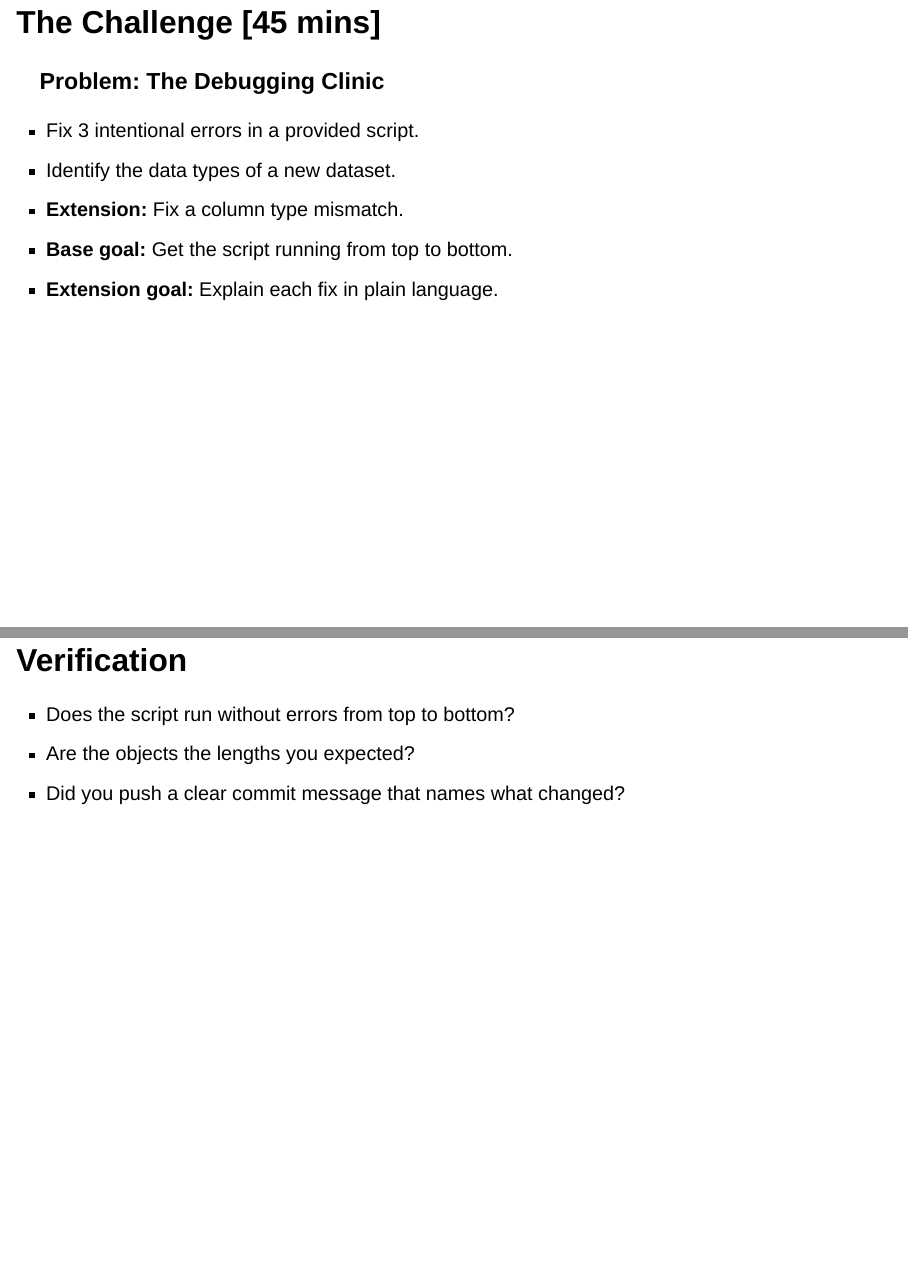
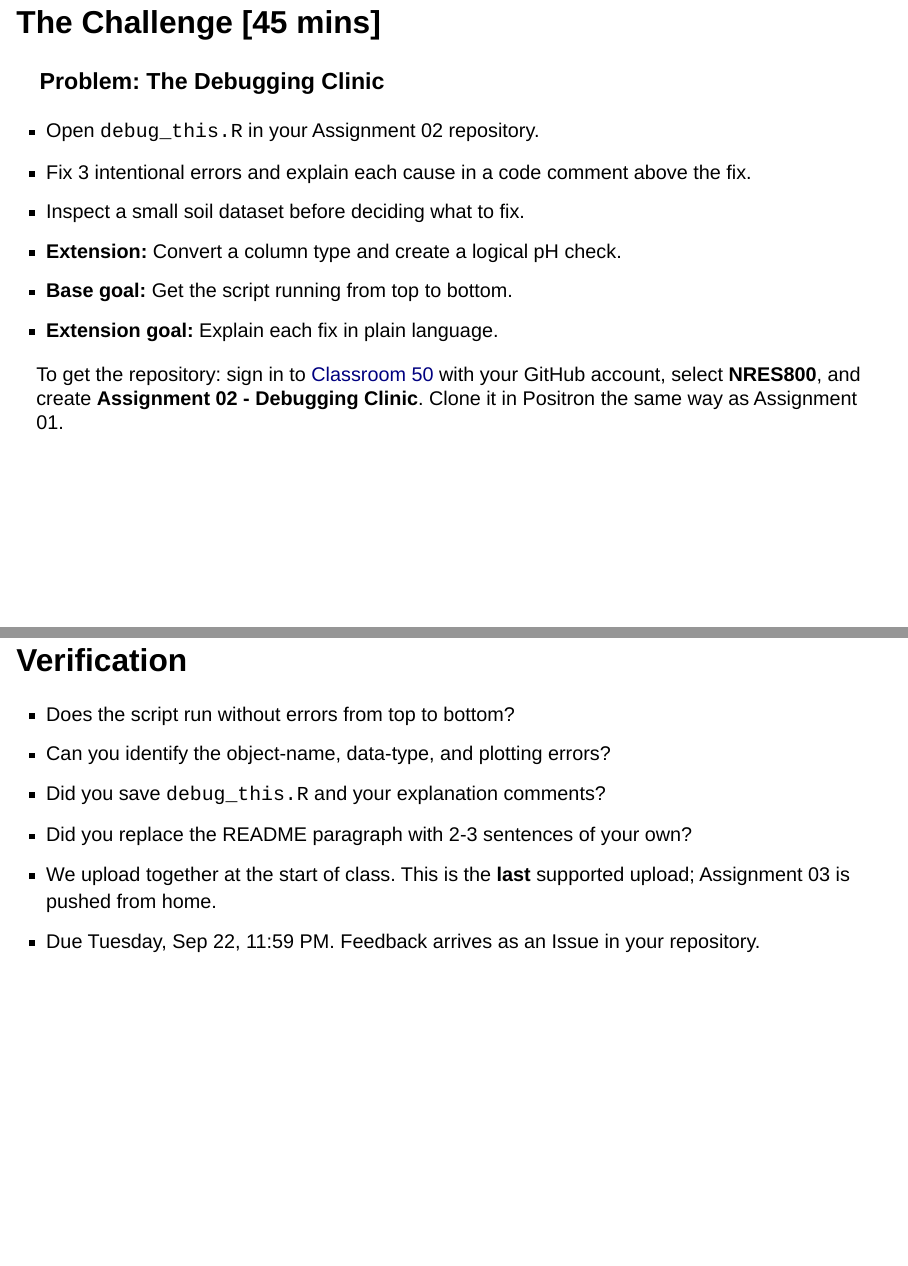
Before and after one commit to chrischizinski/nres800-slides, a Quarto document (slides/02-objects-debugging.qmd): pages 8 and 9 of 9, joined at a grey line. Rendered offline with R 4.5, knitr and Pandoc in place of Quarto, with nearby package versions; drawn as Slidy slides in place of the format the file asks for.

Commit message:
Sync released course slides

```diff
--- a/scripts/week_02_follow_along.R
+++ b/scripts/week_02_follow_along.R
@@ -21,2 +19,6 @@
 
 # Inspect the object structure.
+str(sites_df)
+glimpse(sites_df)
+class(sites_df$count)
+sites_df$name
@@ -26,22 +29,25 @@
 
 # ---- 3. Weekly Challenge ----
-# Problem:
-# Fix three bugs in the script provided by the instructor.
+# 1. Open the Week 02 Debugging Clinic repository from the link in the slides.
+# 2. Open debug_this.R. It contains three intentional bugs.
+# 3. For each fix, add a short comment that explains the cause of the error.
+# 4. Run the script from top to bottom after each change.
 #
-# Base goal:
-# - Correct the mixed-type vector
-# - Define the missing object
-# - Fix the data frame with mismatched lengths
+# The three bugs are:
+# - an object name typo
+# - pH stored as text when the script tries to do arithmetic
+# - a plot object created but not displayed
 #
-# Extension idea:
-# - Explain in a comment why each bug happened
-# - Try converting a character vector with as.numeric() and note what happens
-
-
+# Extension:
+# - Convert sample_date to a Date object.
+# - Create pass_fail: TRUE when pH is between 6.0 and 7.5, otherwise FALSE.
 
 # ---- 4. Verification ----
-# Before you commit and push:
-# - Does your script run from top to bottom?
-# - Does the Environment pane show the objects you expected?
-# - Can you explain the difference between a vector and a data frame?
-# - Can you explain the error message in plain language?
+# Before you leave class:
+# - Does debug_this.R run from top to bottom?
+# - Does the Environment pane show soil_samples, ph_plot, and pass_fail?
+# - Can you explain each error and its fix in plain language?
+# - Did you replace the README paragraph with 2-3 sentences of your own?
+# - We upload together at the start of class (last time!). Due Tue, Sep 22.
+# - Assignment 03 is open in Classroom 50: do it at home, push from home,
+#   due Sun, Sep 27, 11:59 PM. Written answers go as # comments in the script.
--- a/slides/02-objects-debugging.qmd
+++ b/slides/02-objects-debugging.qmd
@@ -89,11 +89,14 @@ We'll start by building vectors. Then, I'm going to ask you to try and 'break' y
 
 ### Problem: The Debugging Clinic
 
-- Fix 3 intentional errors in a provided script.
-- Identify the data types of a new dataset.
-- **Extension:** Fix a column type mismatch.
+- Open `debug_this.R` in your Assignment 02 repository.
+- Fix 3 intentional errors and explain each cause in a code comment above the fix.
+- Inspect a small soil dataset before deciding what to fix.
+- **Extension:** Convert a column type and create a logical pH check.
 - **Base goal:** Get the script running from top to bottom.
 - **Extension goal:** Explain each fix in plain language.
+
+To get the repository: sign in to [Classroom 50](https://classroom50.org) with your GitHub account, select **NRES800**, and create **Assignment 02 - Debugging Clinic**. Clone it in Positron the same way as Assignment 01.
 
 ::: {.notes}
 **Speaker Notes:**
@@ -103,8 +106,11 @@ In this challenge, you are playing the role of a 'Code Doctor'. I've provided a
 ## Verification
 
 - Does the script run without errors from top to bottom?
-- Are the objects the lengths you expected?
-- Did you push a clear commit message that names what changed?
+- Can you identify the object-name, data-type, and plotting errors?
+- Did you save `debug_this.R` and your explanation comments?
+- Did you replace the README paragraph with 2-3 sentences of your own?
+- We upload together at the start of class. This is the **last** supported upload; Assignment 03 is pushed from home.
+- Due Tuesday, Sep 22, 11:59 PM. Feedback arrives as an Issue in your repository.
 
 ::: {.notes}
 **Speaker Notes:**
```
Also changed, not shown: scripts/week_03_follow_along.R (+5 -0 lines), slides/03-importing-data.qmd (+4 -1 lines), scripts/week_02_follow_along.R (21 more changed lines), slides/02-objects-debugging.qmd (2 more changed lines).
